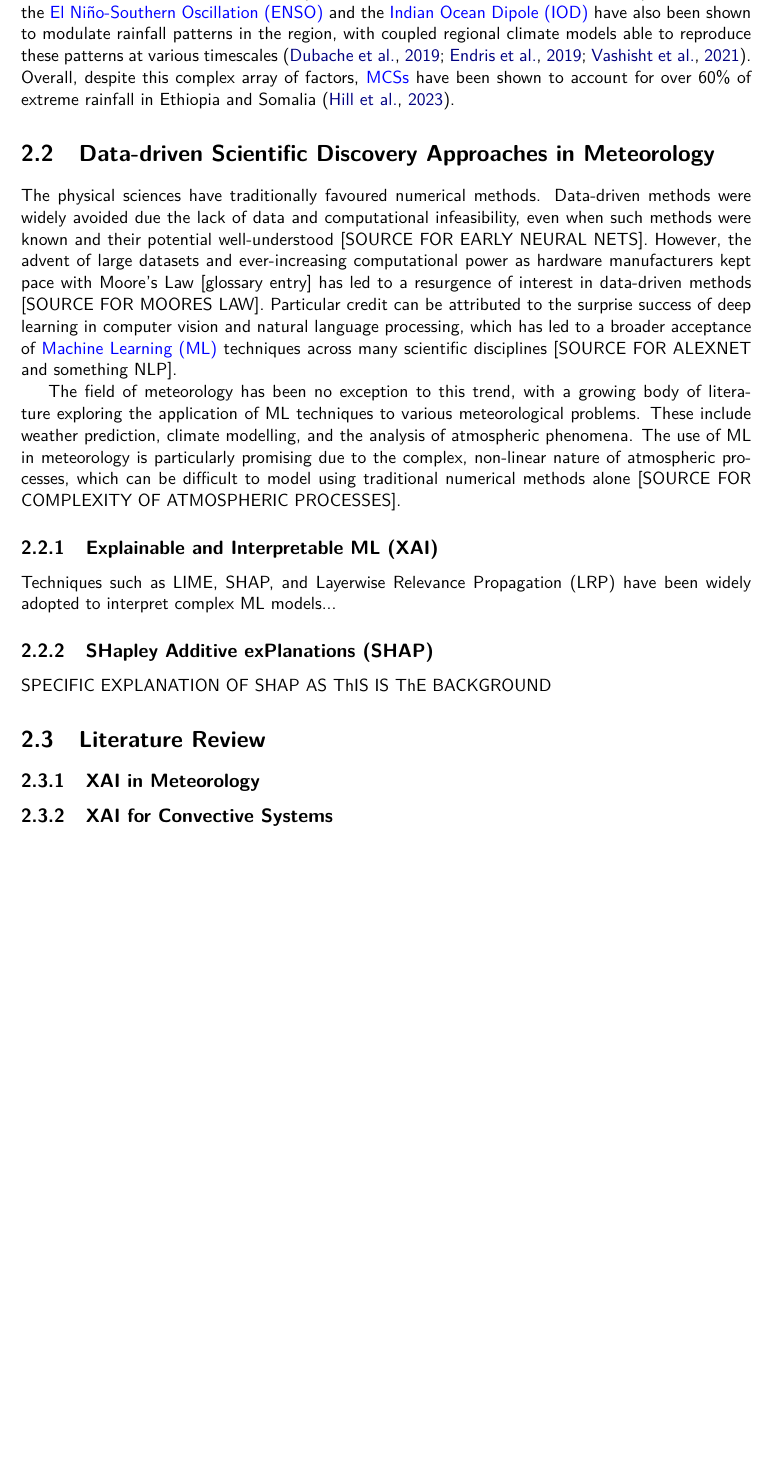
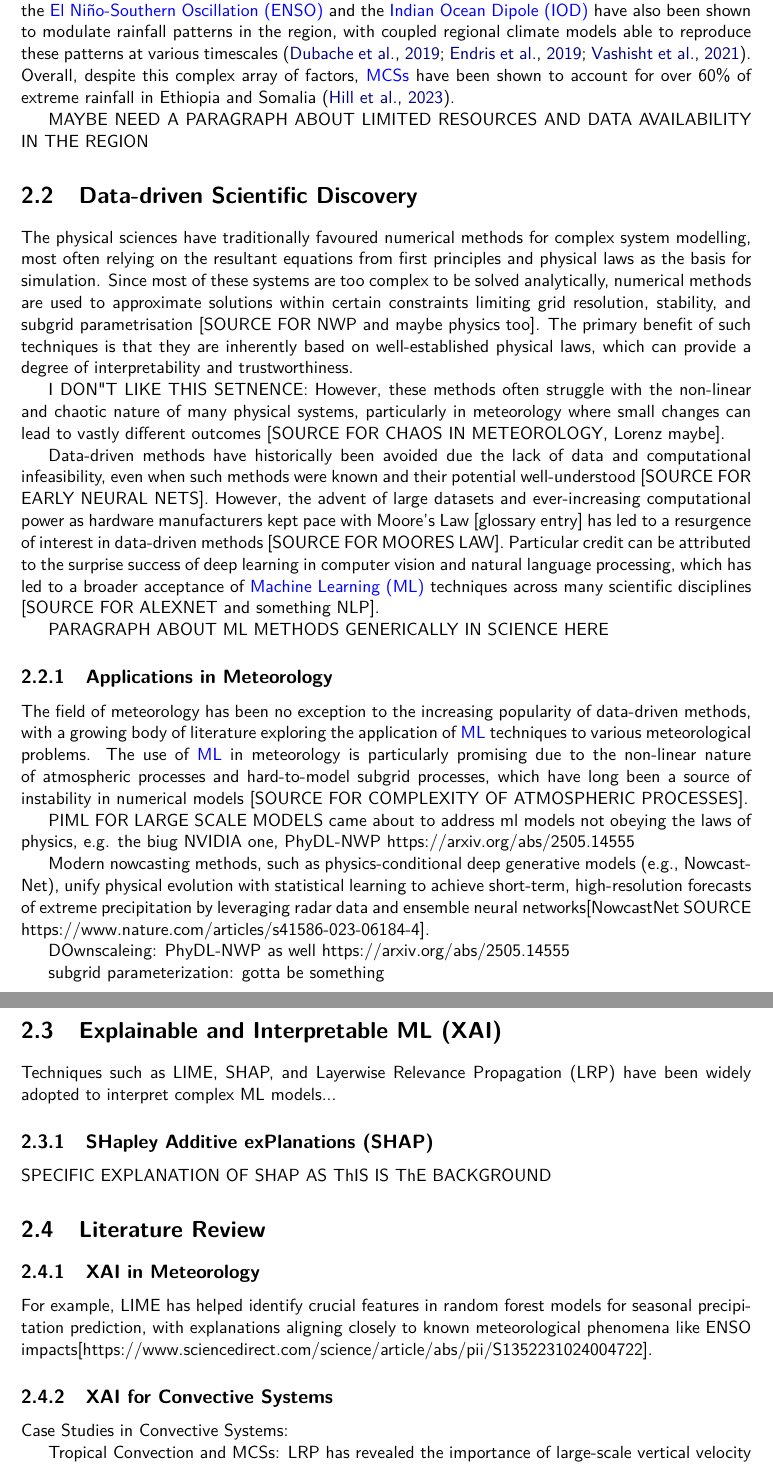
Before and after one commit to seangtkelley/uor-msc-dissertation-xai-african-storms, a LaTeX thesis (report/thesis.tex, which reads report/chapters/background.tex): part of page 13 of 20 before the commit and two parts of pages 13 and 14 of 21 after it, the two joined at a grey line, cut so that both start at the same text, the shorter picture padded with empty space. Compiled offline with pdfLaTeX.

Commit message:
full skeleton basically there

```diff
--- a/report/chapters/background.tex
+++ b/report/chapters/background.tex
@@ -9,14 +9,31 @@
 
 The Horn of Africa is a region with complex topography and large-scale climatic variability that affects \acrshort{mcs} development. From the west, the Sahel fades into the Ethiopian Highlands and later the East African Rift Valley, characterised by high topographic relief and complex orography. In the east, the Ethiopian Highlands transition into the low-lying coastal plains of Somalia. Unlike most other countries at this latitude, most of Somalia is arid or semi-arid, with the exception of its border region with Kenya \citep{Beck2023}. This contrast in geography is reflected in storm development and precipitation patterns. The mountains of Ethiopia dominate local convective processes \citep{Negash2024} while the low-lying areas on the south-eastern coast of the region are not nearly as conducive to \acrshort{mcs} development and thus are much more susceptible to storm patterns over the Indian Ocean and the Gulf of Aden \citep{Camberlin2024}. The combination of land surface temperature and soil moisture also impact the storm development and intensification. Notably, multiple studies over distinct regions have demonstrated that strong soil moisture gradients can intensify convection \citep{Barton2021,Klein2020,Taylor2017}. These processes are likewise relevant to the Horn of Africa, especially in transitional climates bridging arid and humid zones. Large-scale \glspl{teleconnection} also play a major role in governing \acrshort{mcs} activity in this region. The \acrfull{mjo} is a dominant intra-seasonal factor which modulates rainfall in the tropics and in East Africa, its active phases coincide with increased convection and extreme rainfall events \citep{Camberlin2019,Ochieng2023,Pohl2006}. Quite uniquely for the tropics, the \acrfull{itcz} passes over the region twice per year leading to two distinct rainy seasons, one short and one long \citep{Palmer2023,Tefera2025}. The \acrfull{tej} is another key feature enhancing vertical wind shear which can both facilitate or hinder \acrshort{mcs} development \citep{Farnsworth2011,Vashisht2021}. Additionally, the \acrfull{enso} and the \acrfull{iod} have also been shown to modulate rainfall patterns in the region, with coupled regional climate models able to reproduce these patterns at various timescales \citep{Dubache2019,Endris2019,Vashisht2021}. Overall, despite this complex array of factors, \acrshortpl{mcs} have been shown to account for over 60\% of extreme rainfall in Ethiopia and Somalia \citep{Hill2023}.
 
-\section{Data-driven Scientific Discovery Approaches in Meteorology}
+MAYBE NEED A PARAGRAPH ABOUT LIMITED RESOURCES AND DATA AVAILABILITY IN THE REGION
 
-The physical sciences have traditionally favoured numerical methods. Data-driven methods were widely avoided due the lack of data and computational infeasibility, even when such methods were known and their potential well-understood [SOURCE FOR EARLY NEURAL NETS]. However, the advent of large datasets and ever-increasing computational power as hardware manufacturers kept pace with Moore's Law [glossary entry] has led to a resurgence of interest in data-driven methods [SOURCE FOR MOORES LAW]. Particular credit can be attributed to the surprise success of deep learning in computer vision and natural language processing, which has led to a broader acceptance of \acrfull{ml} techniques across many scientific disciplines [SOURCE FOR ALEXNET and something NLP].
+\section{Data-driven Scientific Discovery}
 
+The physical sciences have traditionally favoured numerical methods for complex system modelling, most often relying on the resultant equations from first principles and physical laws as the basis for simulation. Since most of these systems are too complex to be solved analytically, numerical methods are used to approximate solutions within certain constraints limiting grid resolution, stability, and subgrid parametrisation [SOURCE FOR NWP and maybe physics too]. The primary benefit of such techniques is that they are inherently based on well-established physical laws, which can provide a degree of interpretability and trustworthiness.
 
-The field of meteorology has been no exception to this trend, with a growing body of literature exploring the application of ML techniques to various meteorological problems. These include weather prediction, climate modelling, and the analysis of atmospheric phenomena. The use of ML in meteorology is particularly promising due to the complex, non-linear nature of atmospheric processes, which can be difficult to model using traditional numerical methods alone [SOURCE FOR COMPLEXITY OF ATMOSPHERIC PROCESSES].
+I DON"T LIKE THIS SETNENCE: However, these methods often struggle with the non-linear and chaotic nature of many physical systems, particularly in meteorology where small changes can lead to vastly different outcomes [SOURCE FOR CHAOS IN METEOROLOGY, Lorenz maybe].
 
-\subsection{Explainable and Interpretable ML (XAI)}
+ Data-driven methods have historically been avoided due the lack of data and computational infeasibility, even when such methods were known and their potential well-understood [SOURCE FOR EARLY NEURAL NETS]. However, the advent of large datasets and ever-increasing computational power as hardware manufacturers kept pace with Moore's Law [glossary entry] has led to a resurgence of interest in data-driven methods [SOURCE FOR MOORES LAW]. Particular credit can be attributed to the surprise success of deep learning in computer vision and natural language processing, which has led to a broader acceptance of \acrfull{ml} techniques across many scientific disciplines [SOURCE FOR ALEXNET and something NLP].
+
+ PARAGRAPH ABOUT ML METHODS GENERICALLY IN SCIENCE HERE
+
+\subsection{Applications in Meteorology}
+
+The field of meteorology has been no exception to the increasing popularity of data-driven methods, with a growing body of literature exploring the application of \acrshort{ml} techniques to various meteorological problems. The use of \acrshort{ml} in meteorology is particularly promising due to the non-linear nature of atmospheric processes and  hard-to-model subgrid processes, which have long been a source of instability in numerical models [SOURCE FOR COMPLEXITY OF ATMOSPHERIC PROCESSES].
+
+PIML FOR LARGE SCALE MODELS came about to address ml models not obeying the laws of physics, e.g. the biug NVIDIA one, PhyDL-NWP https://arxiv.org/abs/2505.14555
+
+Modern nowcasting methods, such as physics-conditional deep generative models (e.g., NowcastNet), unify physical evolution with statistical learning to achieve short-term, high-resolution forecasts of extreme precipitation by leveraging radar data and ensemble neural networks[NowcastNet SOURCE https://www.nature.com/articles/s41586-023-06184-4].
+
+DOwnscaleing: PhyDL-NWP as well https://arxiv.org/abs/2505.14555
+
+subgrid parameterization: gotta be something
+
+\section{Explainable and Interpretable ML (XAI)}
 
 Techniques such as LIME, SHAP, and Layerwise Relevance Propagation (LRP) have been widely adopted to interpret complex ML models...
 
@@ -27,5 +44,12 @@ SPECIFIC EXPLANATION OF SHAP AS ThIS IS ThE BACKGROUND
 
 \subsection{XAI in Meteorology}
 
+
+For example, LIME has helped identify crucial features in random forest models for seasonal precipitation prediction, with explanations aligning closely to known meteorological phenomena like ENSO impacts[https://www.sciencedirect.com/science/article/abs/pii/S1352231024004722].
+
+
 \subsection{XAI for Convective Systems}
 
+Case Studies in Convective Systems:
+
+Tropical Convection and MCSs: LRP has revealed the importance of large-scale vertical velocity and wind shear in predicting convective area and organization in the tropics, with moisture and thermodynamic factors primarily affecting the convective area, and horizontal wind fields impacting system organization[https://www.sciencedirect.com/science/article/abs/pii/S1352231024004722].
```
Also changed, not shown: report/chapters/background.tex (6 more changed lines).
